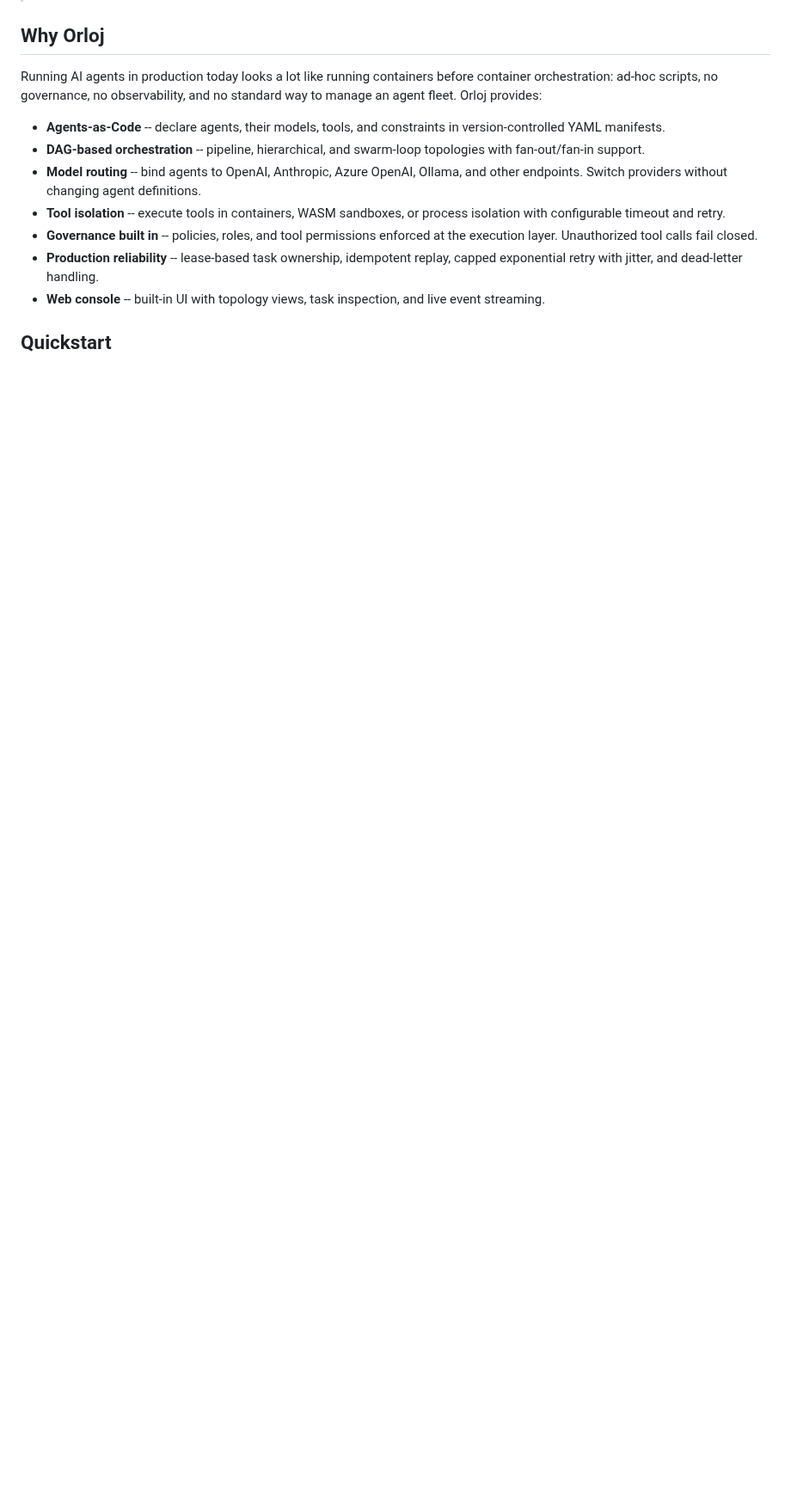
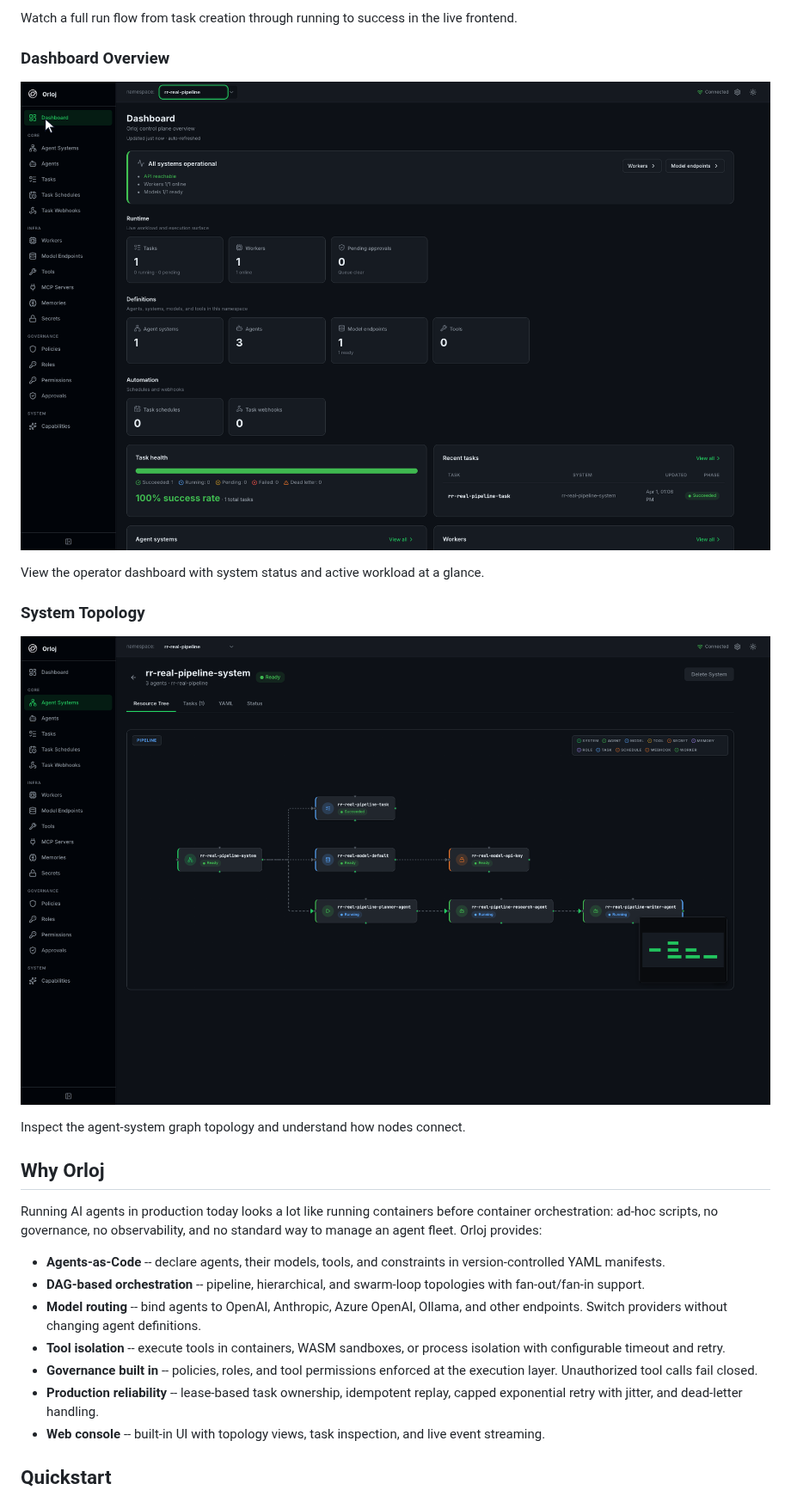
Before and after one commit to OrlojHQ/orloj, a Markdown page: README.md, the part around one of its changes. Shown at 86% size. GitHub-like rendering; pictures changed too: docs/public/readme/dashboard-overview.png (added), docs/public/readme/system-topology.png (added); blank space fills up the shorter version.

Commit message:
add screenshots to readme

```diff
--- a/README.md
+++ b/README.md
@@ -21,3 +36,16 @@ Declare your agents, tools, and policies as YAML. Orloj schedules, executes, rou
+Watch a full run flow from task creation through running to success in the live frontend.
+
+### Dashboard Overview
+
+![Orloj dashboard overview](docs/public/readme/dashboard-overview.png)
+
+View the operator dashboard with system status and active workload at a glance.
+
+### System Topology
+
+![Orloj system topology view](docs/public/readme/system-topology.png)
+
+Inspect the agent-system graph topology and understand how nodes connect.
 
 ## Why Orloj
 
```
Also changed, not shown: other parts of README.md (+29 -0 lines), CONTRIBUTING.md (+10 -0 lines), docs/public/readme/task-detail-graph.png (added), docs/public/readme/task-run-lifecycle.gif (added), docs/public/readme/task-trace-logs.png (added), 5 other files.
